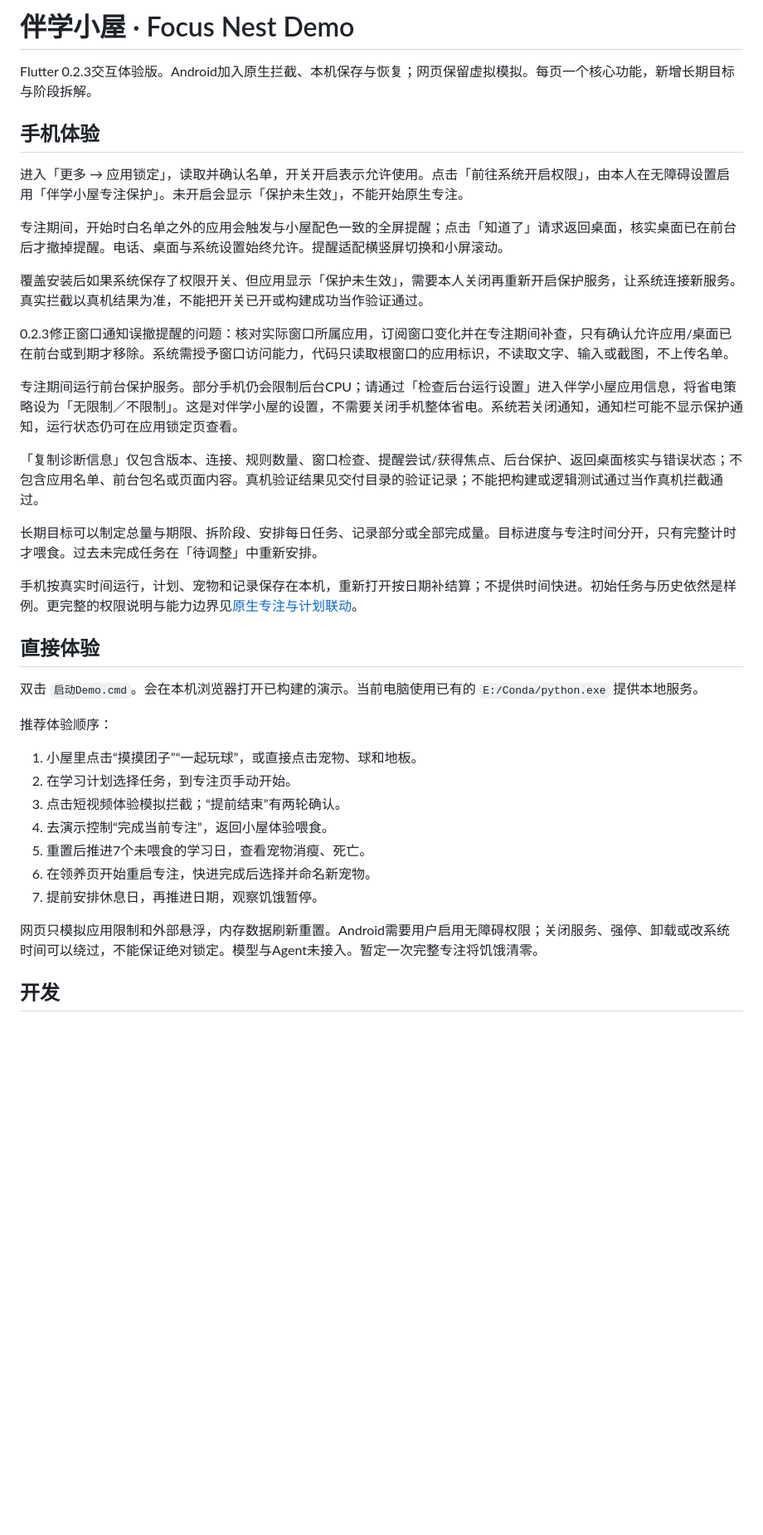
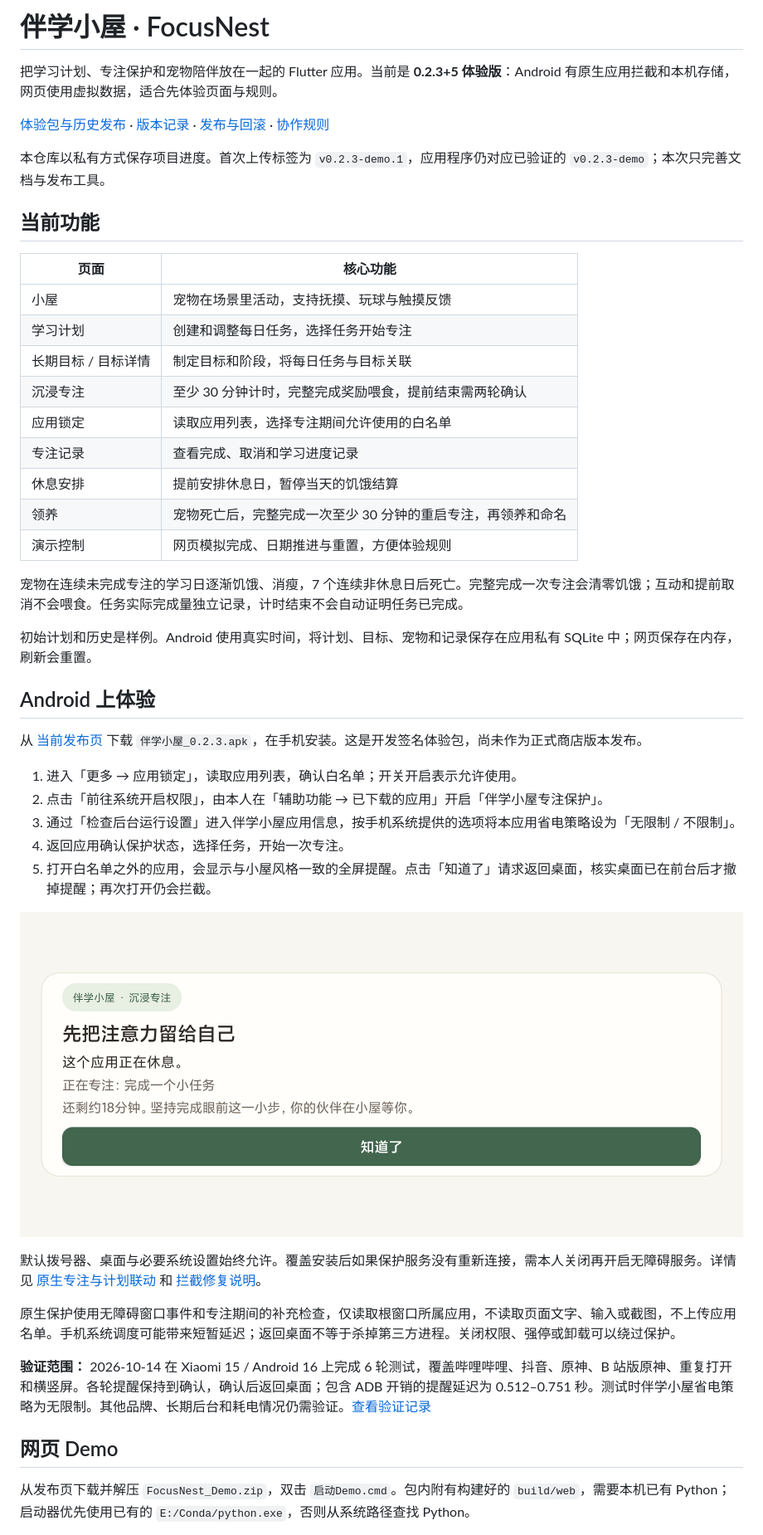
Before and after one commit to carlkleinnw/FocusNest, a Markdown page: README.md, the part around one of its changes. Shown at 83% size. GitHub-like rendering; pictures changed too: docs/images/focus-reminder-landscape.png (added); blank space fills up the shorter version.

```diff
--- a/README.md
+++ b/README.md
@@ -1,40 +1,48 @@
-# 伴学小屋 · Focus Nest Demo
+# 伴学小屋 · FocusNest
 
-Flutter 0.2.3交互体验版。Android加入原生拦截、本机保存与恢复；网页保留虚拟模拟。每页一个核心功能，新增长期目标与阶段拆解。
+把学习计划、专注保护和宠物陪伴放在一起的 Flutter 应用。当前是 **0.2.3+5 体验版**：Android 有原生应用拦截和本机存储，网页使用虚拟数据，适合先体验页面与规则。
 
-## 手机体验
+[体验包与历史发布](https://github.com/carlkleinnw/FocusNest/releases) · [版本记录](CHANGELOG.md) · [发布与回滚](docs/版本发布与回滚.md) · [协作规则](AGENTS.md)
 
-进入「更多 → 应用锁定」，读取并确认名单，开关开启表示允许使用。点击「前往系统开启权限」，由本人在无障碍设置启用「伴学小屋专注保护」。未开启会显示「保护未生效」，不能开始原生专注。
+本仓库以私有方式保存项目进度。首次上传标签为 `v0.2.3-demo.1`，应用程序仍对应已验证的 `v0.2.3-demo`；本次只完善文档与发布工具。
 
-专注期间，开始时白名单之外的应用会触发与小屋配色一致的全屏提醒；点击「知道了」请求返回桌面，核实桌面已在前台后才撤掉提醒。电话、桌面与系统设置始终允许。提醒适配横竖屏切换和小屏滚动。
+## 当前功能
 
-覆盖安装后如果系统保存了权限开关、但应用显示「保护未生效」，需要本人关闭再重新开启保护服务，让系统连接新服务。真实拦截以真机结果为准，不能把开关已开或构建成功当作验证通过。
+| 页面 | 核心功能 |
+| --- | --- |
+| 小屋 | 宠物在场景里活动，支持抚摸、玩球与触摸反馈 |
+| 学习计划 | 创建和调整每日任务，选择任务开始专注 |
+| 长期目标 / 目标详情 | 制定目标和阶段，将每日任务与目标关联 |
+| 沉浸专注 | 至少 30 分钟计时，完整完成奖励喂食，提前结束需两轮确认 |
+| 应用锁定 | 读取应用列表，选择专注期间允许使用的白名单 |
+| 专注记录 | 查看完成、取消和学习进度记录 |
+| 休息安排 | 提前安排休息日，暂停当天的饥饿结算 |
+| 领养 | 宠物死亡后，完整完成一次至少 30 分钟的重启专注，再领养和命名 |
+| 演示控制 | 网页模拟完成、日期推进与重置，方便体验规则 |
 
-0.2.3修正窗口通知误撤提醒的问题：核对实际窗口所属应用，订阅窗口变化并在专注期间补查，只有确认允许应用/桌面已在前台或到期才移除。系统需授予窗口访问能力，代码只读取根窗口的应用标识，不读取文字、输入或截图，不上传名单。
+宠物在连续未完成专注的学习日逐渐饥饿、消瘦，7 个连续非休息日后死亡。完整完成一次专注会清零饥饿；互动和提前取消不会喂食。任务实际完成量独立记录，计时结束不会自动证明任务已完成。
 
-专注期间运行前台保护服务。部分手机仍会限制后台CPU；请通过「检查后台运行设置」进入伴学小屋应用信息，将省电策略设为「无限制／不限制」。这是对伴学小屋的设置，不需要关闭手机整体省电。系统若关闭通知，通知栏可能不显示保护通知，运行状态仍可在应用锁定页查看。
+初始计划和历史是样例。Android 使用真实时间，将计划、目标、宠物和记录保存在应用私有 SQLite 中；网页保存在内存，刷新会重置。
 
-「复制诊断信息」仅包含版本、连接、规则数量、窗口检查、提醒尝试/获得焦点、后台保护、返回桌面核实与错误状态；不包含应用名单、前台包名或页面内容。真机验证结果见交付目录的验证记录；不能把构建或逻辑测试通过当作真机拦截通过。
+## Android 上体验
 
-长期目标可以制定总量与期限、拆阶段、安排每日任务、记录部分或全部完成量。目标进度与专注时间分开，只有完整计时才喂食。过去未完成任务在「待调整」中重新安排。
+从 [当前发布页](https://github.com/carlkleinnw/FocusNest/releases/tag/v0.2.3-demo.1) 下载 `伴学小屋_0.2.3.apk`，在手机安装。这是开发签名体验包，尚未作为正式商店版本发布。
 
-手机按真实时间运行，计划、宠物和记录保存在本机，重新打开按日期补结算；不提供时间快进。初始任务与历史依然是样例。更完整的权限说明与能力边界见[原生专注与计划联动](docs/原生专注与计划联动.md)。
+1. 进入「更多 → 应用锁定」，读取应用列表，确认白名单；开关开启表示允许使用。
+2. 点击「前往系统开启权限」，由本人在「辅助功能 → 已下载的应用」开启「伴学小屋专注保护」。
+3. 通过「检查后台运行设置」进入伴学小屋应用信息，按手机系统提供的选项将本应用省电策略设为「无限制 / 不限制」。
+4. 返回应用确认保护状态，选择任务，开始一次专注。
+5. 打开白名单之外的应用，会显示与小屋风格一致的全屏提醒。点击「知道了」请求返回桌面，核实桌面已在前台后才撤掉提醒；再次打开仍会拦截。
 
-## 直接体验
+![原生专注提醒（横屏）](docs/images/focus-reminder-landscape.png)
 
-双击 `启动Demo.cmd`。会在本机浏览器打开已构建的演示。当前电脑使用已有的 `E:/Conda/python.exe` 提供本地服务。
+默认拨号器、桌面与必要系统设置始终允许。覆盖安装后如果保护服务没有重新连接，需本人关闭再开启无障碍服务。详情见 [原生专注与计划联动](docs/原生专注与计划联动.md) 和 [拦截修复说明](docs/拦截修复与参考.md)。
 
-推荐体验顺序：
+原生保护使用无障碍窗口事件和专注期间的补充检查，仅读取根窗口所属应用，不读取页面文字、输入或截图，不上传应用名单。手机系统调度可能带来短暂延迟；返回桌面不等于杀掉第三方进程。关闭权限、强停或卸载可以绕过保护。
 
-1. 小屋里点击“摸摸团子”“一起玩球”，或直接点击宠物、球和地板。
-2. 在学习计划选择任务，到专注页手动开始。
-3. 点击短视频体验模拟拦截；“提前结束”有两轮确认。
-4. 去演示控制“完成当前专注”，返回小屋体验喂食。
-5. 重置后推进7个未喂食的学习日，查看宠物消瘦、死亡。
-6. 在领养页开始重启专注，快进完成后选择并命名新宠物。
-7. 提前安排休息日，再推进日期，观察饥饿暂停。
+**验证范围：** 2026-10-14 在 Xiaomi 15 / Android 16 上完成 6 轮测试，覆盖哔哩哔哩、抖音、原神、B 站版原神、重复打开和横竖屏。各轮提醒保持到确认，确认后返回桌面；包含 ADB 开销的提醒延迟为 0.512–0.751 秒。测试时伴学小屋省电策略为无限制。其他品牌、长期后台和耗电情况仍需验证。[查看验证记录](docs/validation/0.2.3-device-checks.json)
 
-网页只模拟应用限制和外部悬浮，内存数据刷新重置。Android需要用户启用无障碍权限；关闭服务、强停、卸载或改系统时间可以绕过，不能保证绝对锁定。模型与Agent未接入。暂定一次完整专注将饥饿清零。
+## 网页 Demo
 
-## 开发
+从发布页下载并解压 `FocusNest_Demo.zip`，双击 `启动Demo.cmd`。包内附有构建好的 `build/web`，需要本机已有 Python；启动器优先使用已有的 `E:/Conda/python.exe`，否则从系统路径查找 Python。
 
```
Also changed, not shown: other parts of README.md (+50 -12 lines), AGENTS.md (added, +31 -0 lines), CHANGELOG.md (added, +34 -0 lines), docs/扩展接口.md (+1 -1 lines), docs/版本发布与回滚.md (added, +66 -0 lines), 7 other files.
